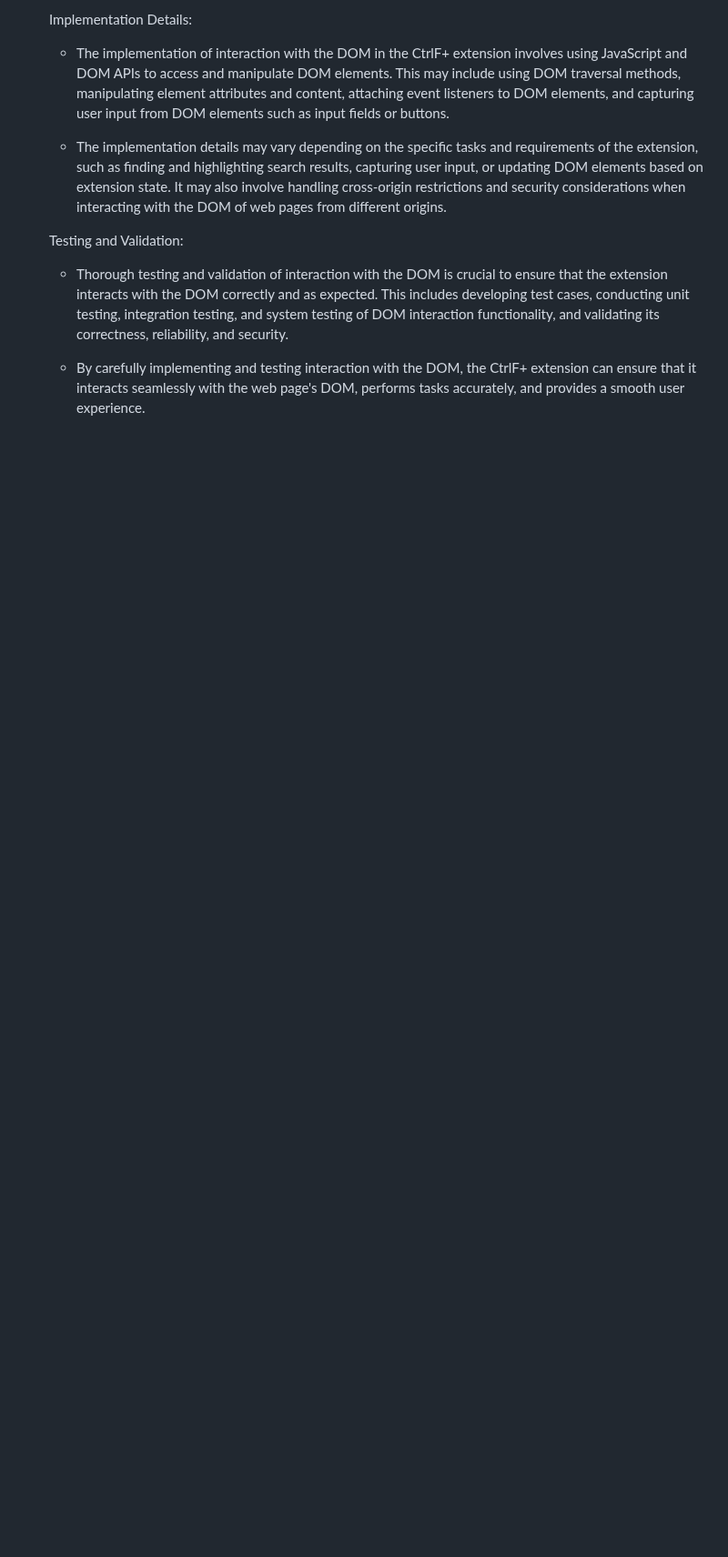
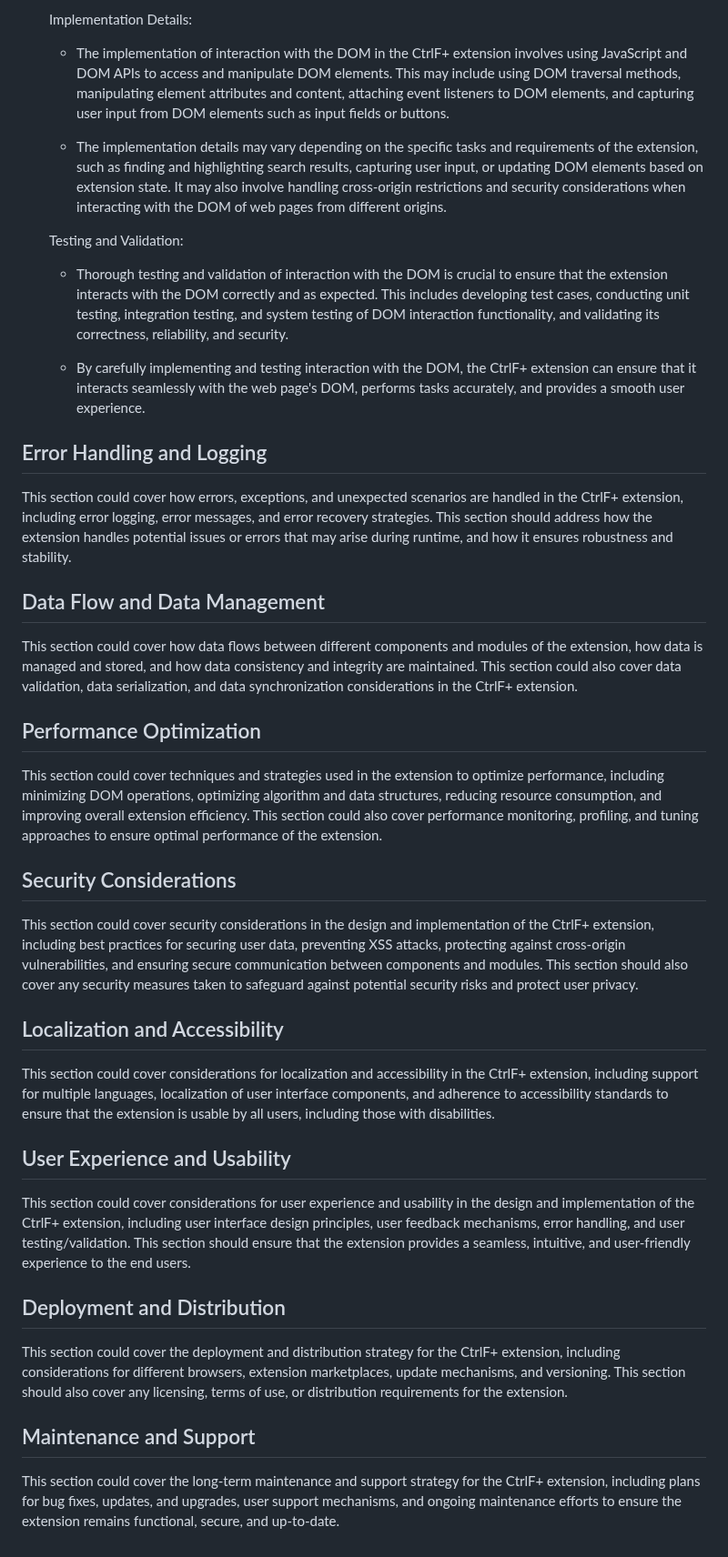
Before and after one commit to nikopensius/CtrlF-, a Markdown page: Design Document for CtrlF+.md, the part around one of its changes. Shown at 91% size. Rendered like a GitHub page; blank space fills up the shorter version.

```diff
--- a/Design Document for CtrlF+.md
+++ b/Design Document for CtrlF+.md
@@ -404,3 +418,27 @@ The CtrlF+ extension interacts with the Document Object Model (DOM) of the web p
     - Thorough testing and validation of interaction with the DOM is crucial to ensure that the extension interacts with the DOM correctly and as expected. This includes developing test cases, conducting unit testing, integration testing, and system testing of DOM interaction functionality, and validating its correctness, reliability, and security.
 
     - By carefully implementing and testing interaction with the DOM, the CtrlF+ extension can ensure that it interacts seamlessly with the web page's DOM, performs tasks accurately, and provides a smooth user experience.
+
+## Error Handling and Logging
+This section could cover how errors, exceptions, and unexpected scenarios are handled in the CtrlF+ extension, including error logging, error messages, and error recovery strategies. This section should address how the extension handles potential issues or errors that may arise during runtime, and how it ensures robustness and stability.
+
+## Data Flow and Data Management
+This section could cover how data flows between different components and modules of the extension, how data is managed and stored, and how data consistency and integrity are maintained. This section could also cover data validation, data serialization, and data synchronization considerations in the CtrlF+ extension.
+
+## Performance Optimization
+This section could cover techniques and strategies used in the extension to optimize performance, including minimizing DOM operations, optimizing algorithm and data structures, reducing resource consumption, and improving overall extension efficiency. This section could also cover performance monitoring, profiling, and tuning approaches to ensure optimal performance of the extension.
+
+## Security Considerations
+This section could cover security considerations in the design and implementation of the CtrlF+ extension, including best practices for securing user data, preventing XSS attacks, protecting against cross-origin vulnerabilities, and ensuring secure communication between components and modules. This section should also cover any security measures taken to safeguard against potential security risks and protect user privacy.
+
+## Localization and Accessibility
+This section could cover considerations for localization and accessibility in the CtrlF+ extension, including support for multiple languages, localization of user interface components, and adherence to accessibility standards to ensure that the extension is usable by all users, including those with disabilities.
+
+## User Experience and Usability
+This section could cover considerations for user experience and usability in the design and implementation of the CtrlF+ extension, including user interface design principles, user feedback mechanisms, error handling, and user testing/validation. This section should ensure that the extension provides a seamless, intuitive, and user-friendly experience to the end users.
+
+## Deployment and Distribution
+This section could cover the deployment and distribution strategy for the CtrlF+ extension, including considerations for different browsers, extension marketplaces, update mechanisms, and versioning. This section should also cover any licensing, terms of use, or distribution requirements for the extension.
+
+## Maintenance and Support
+This section could cover the long-term maintenance and support strategy for the CtrlF+ extension, including plans for bug fixes, updates, and upgrades, user support mechanisms, and ongoing maintenance efforts to ensure the extension remains functional, secure, and up-to-date.
```
Also changed, not shown: other parts of Design Document for CtrlF+.md (+36 -22 lines).
